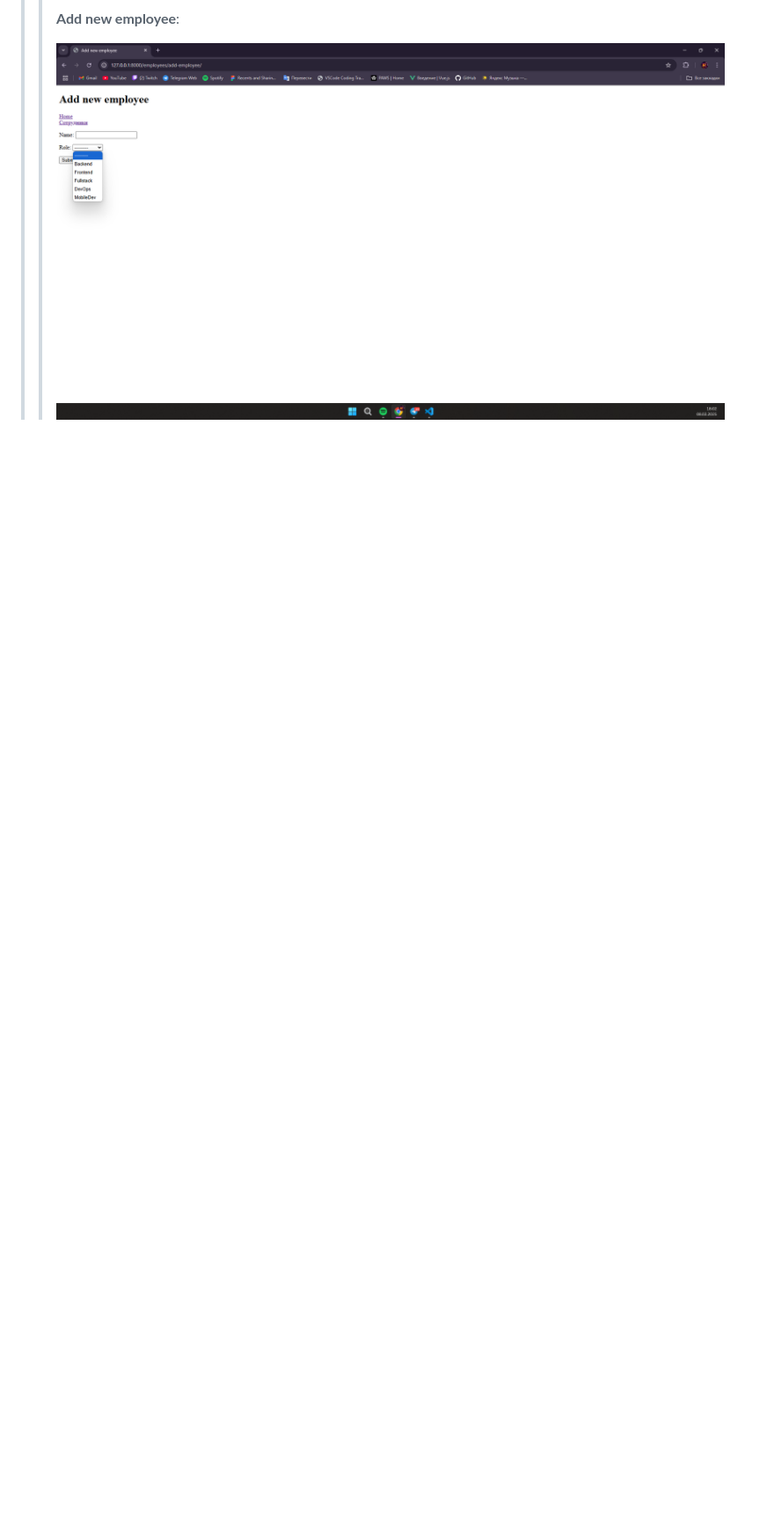
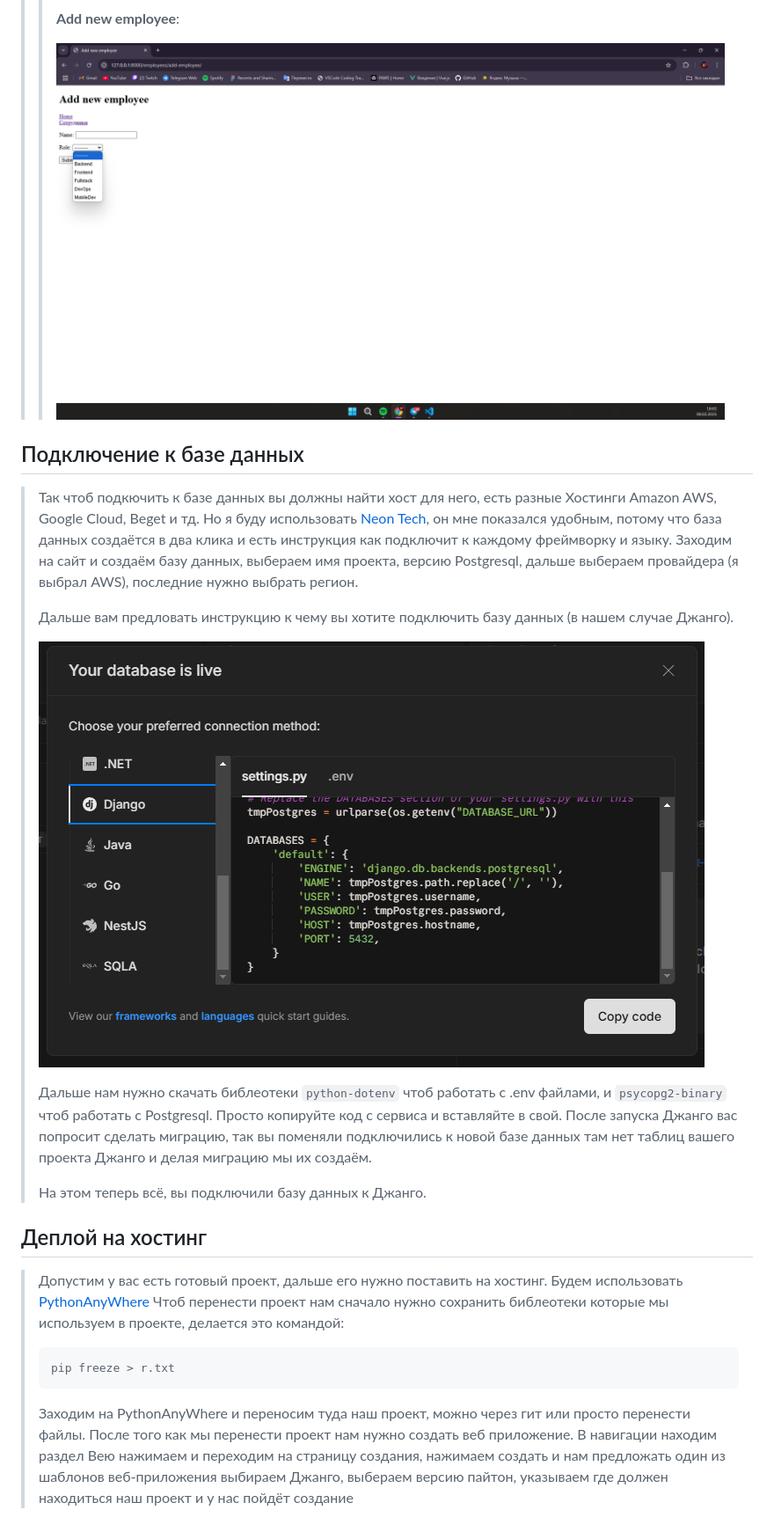
Before and after one commit to azim0nt/practic, a Markdown page: django/DjangoDocs.md, the part around the change. Shown: that part at 88% size. Drawn GitHub-style; pictures changed too: images/screenshot_16.png (added); blank space fills up the shorter version.

Commit message:
connect to data base

````diff
--- a/django/DjangoDocs.md
+++ b/django/DjangoDocs.md
@@ -438,3 +438,24 @@
 >>
 >>![Image](../images/screenshot_15.png "Image")
 >>
+
+## Подключение к базе данных
+> Так чтоб подкючить к базе данных вы должны найти хост для него, есть разные Хостинги Amazon AWS, Google Cloud, Beget и тд. Но я буду использовать [Neon Tech](https://console.neon.tech/), он мне показался удобным, потому что база данных создаётся в два клика и есть инструкция как подключит к каждому фреймворку и языку.
+> Заходим на сайт и создаём базу данных, выбераем имя проекта, версию Postgresql, дальше выбераем провайдера (я выбрал AWS), последние нужно выбрать регион.
+>
+> Дальше вам предловать инструкцию к чему вы хотите подключить базу данных (в нашем случае Джанго).
+>
+>![Image](../images/screenshot_16.png "Image")
+>
+> Дальше нам нужно скачать библеотеки `python-dotenv` чтоб работать с .env файлами, и `psycopg2-binary` чтоб работать с Postgresql. Просто копируйте код с сервиса и вставляйте в свой. После запуска Джанго вас попросит сделать миграцию, так вы поменяли подключились к новой базе данных там нет таблиц вашего проекта Джанго и делая миграцию мы их создаём.
+>
+>
+> На этом теперь всё, вы подключили базу данных к Джанго.
+
+## Деплой на хостинг
+> Допустим у вас есть готовый проект, дальше его нужно поставить на хостинг. Будем использовать [PythonAnyWhere](https://www.pythonanywhere.com/)
+> Чтоб перенести проект нам сначало нужно сохранить библеотеки которые мы используем в проекте, делается это командой:
+>``` bash
+> pip freeze > r.txt
+>```
+> Заходим на PythonAnyWhere и переносим туда наш проект, можно через гит или просто перенести файлы. После того как мы перенести проект нам нужно создать веб приложение. В навигации находим раздел Вею нажимаем и переходим на страницу создания, нажимаем создать и  нам предложать один из шаблонов веб-приложения выбираем Джанго, выбераем версию пайтон, указываем где должен находиться наш проект и у нас пойдёт создание
````
Also changed, not shown: images/screenshot_17.png (added), 4 other files.
